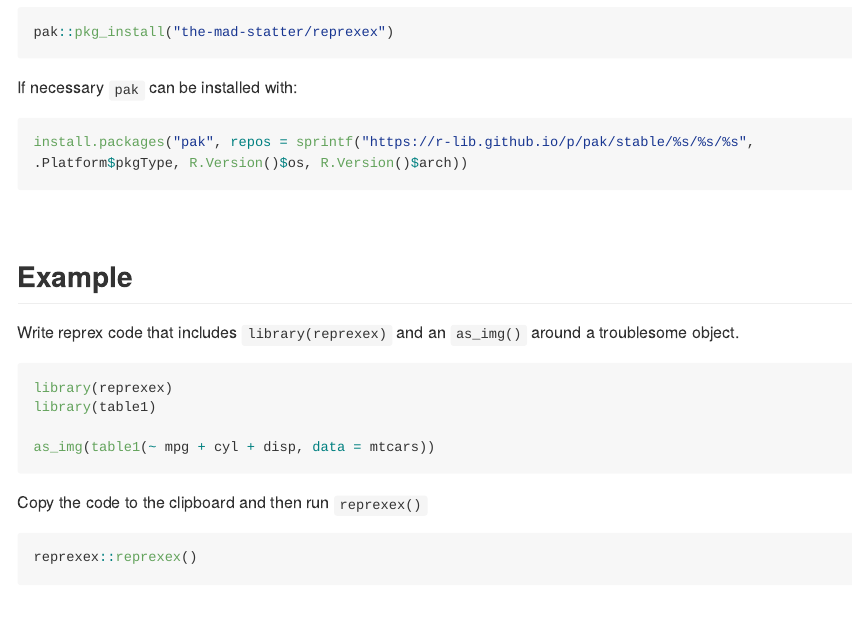
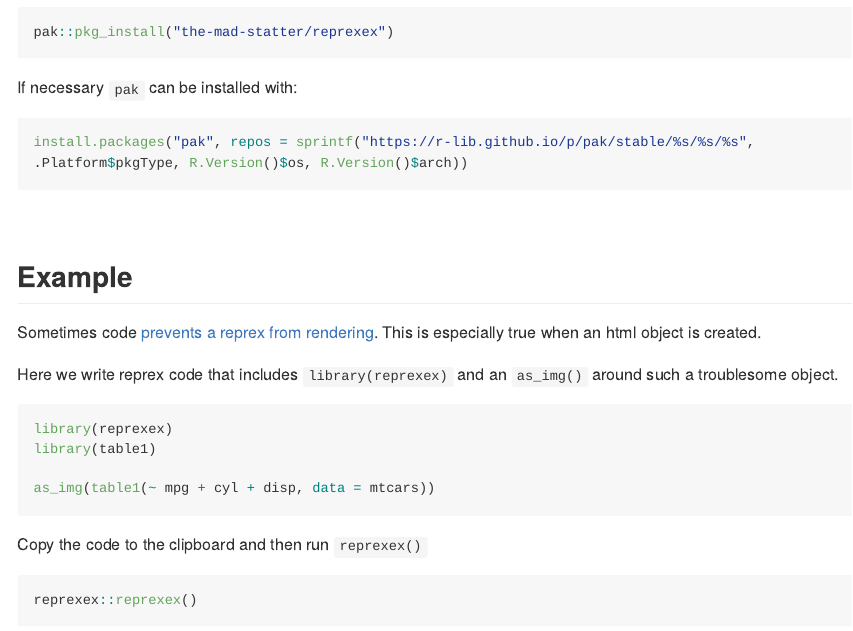
Before and after one commit to the-mad-statter/reprexex, an R Markdown document (README.Rmd): the page in a window 1100 px wide, from 440 px down. Rendered offline with R 4.5, knitr and Pandoc, with nearby package versions; long lines of code are wrapped.

Commit message:
test refactor

````diff
--- a/README.Rmd
+++ b/README.Rmd
@@ -60,7 +60,9 @@ install.packages("pak", repos = sprintf("https://r-lib.github.io/p/pak/stable/%s
 
 ## Example
 
-Write reprex code that includes `library(reprexex)` and an `as_img()` around a troublesome object.
+Sometimes code [prevents a reprex from rendering](https://github.com/tidyverse/reprex/issues/371). This is especially true when an html object is created.
+
+Here we write reprex code that includes `library(reprexex)` and an `as_img()` around such a troublesome object.
 
 ```r
 library(reprexex)
````
Also changed, not shown: 3 other files.
